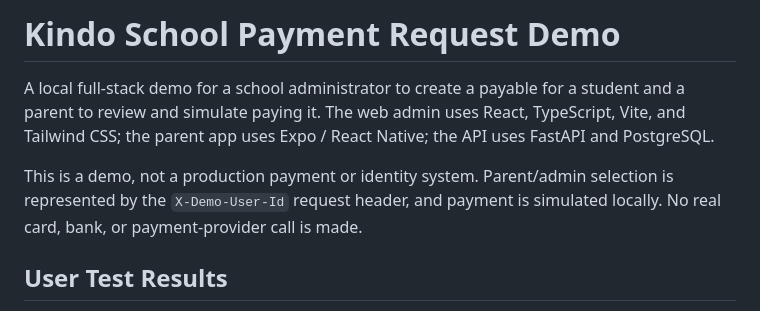
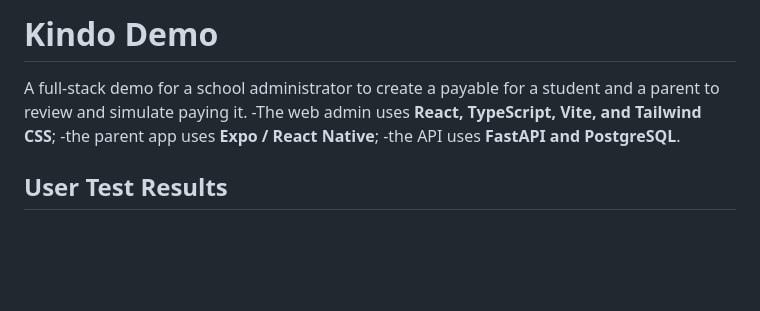
Before and after one commit to Lynn61Liu/kindo-demo, a Markdown page: README.md, the part around the change. Drawn GitHub-style; blank space fills up the shorter version.

```diff
--- a/README.md
+++ b/README.md
@@ -1,8 +1,9 @@
-# Kindo School Payment Request Demo
+# Kindo Demo
 
-A local full-stack demo for a school administrator to create a payable for a student and a parent to review and simulate paying it. The web admin uses React, TypeScript, Vite, and Tailwind CSS; the parent app uses Expo / React Native; the API uses FastAPI and PostgreSQL.
-
-This is a demo, not a production payment or identity system. Parent/admin selection is represented by the `X-Demo-User-Id` request header, and payment is simulated locally. No real card, bank, or payment-provider call is made.
+A  full-stack demo for a school administrator to create a payable for a student and a parent to review and simulate paying it.
+-The web admin uses **React, TypeScript, Vite, and Tailwind CSS**;
+-the parent app uses **Expo / React Native**;
+-the API uses **FastAPI and PostgreSQL**.
 
 ## User Test Results
 
```
